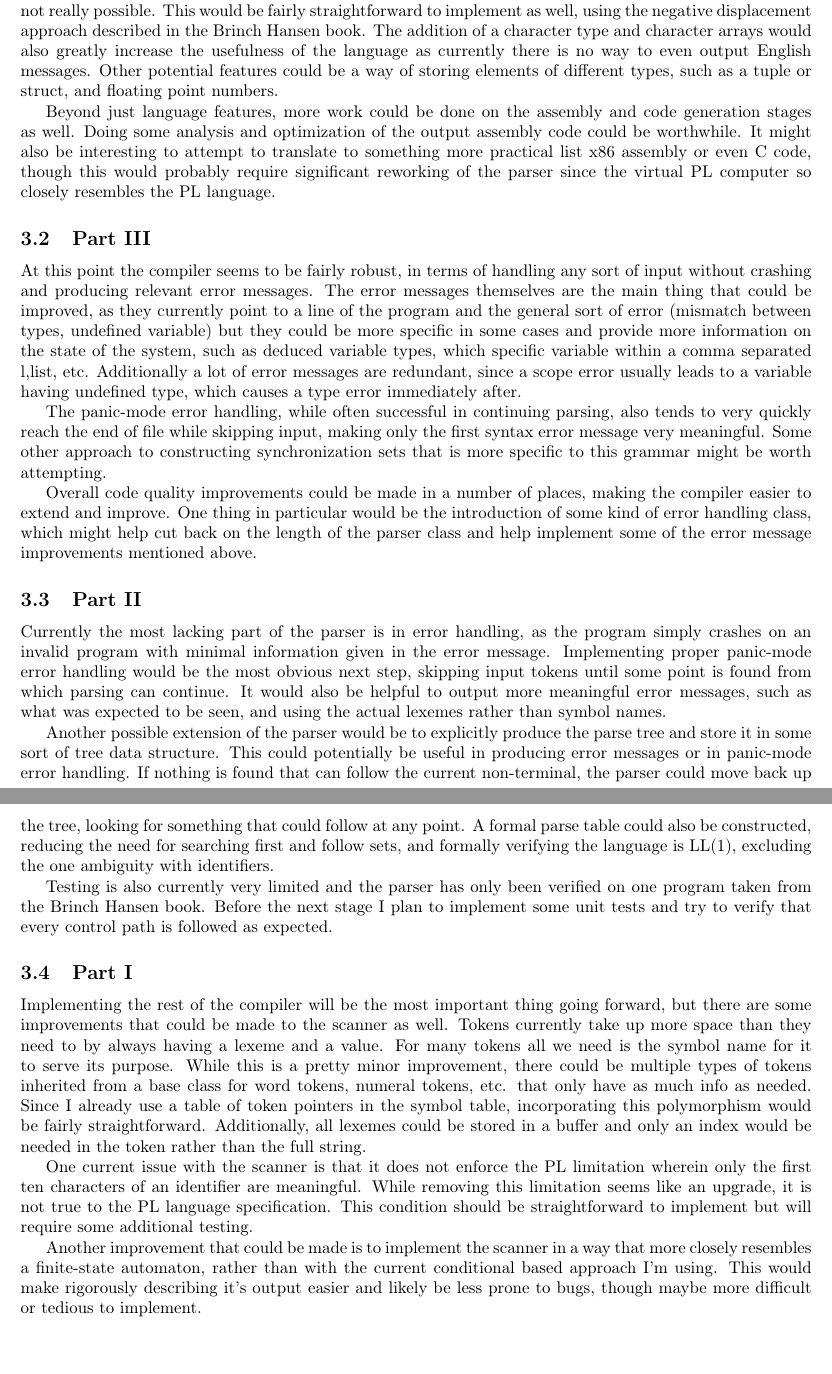
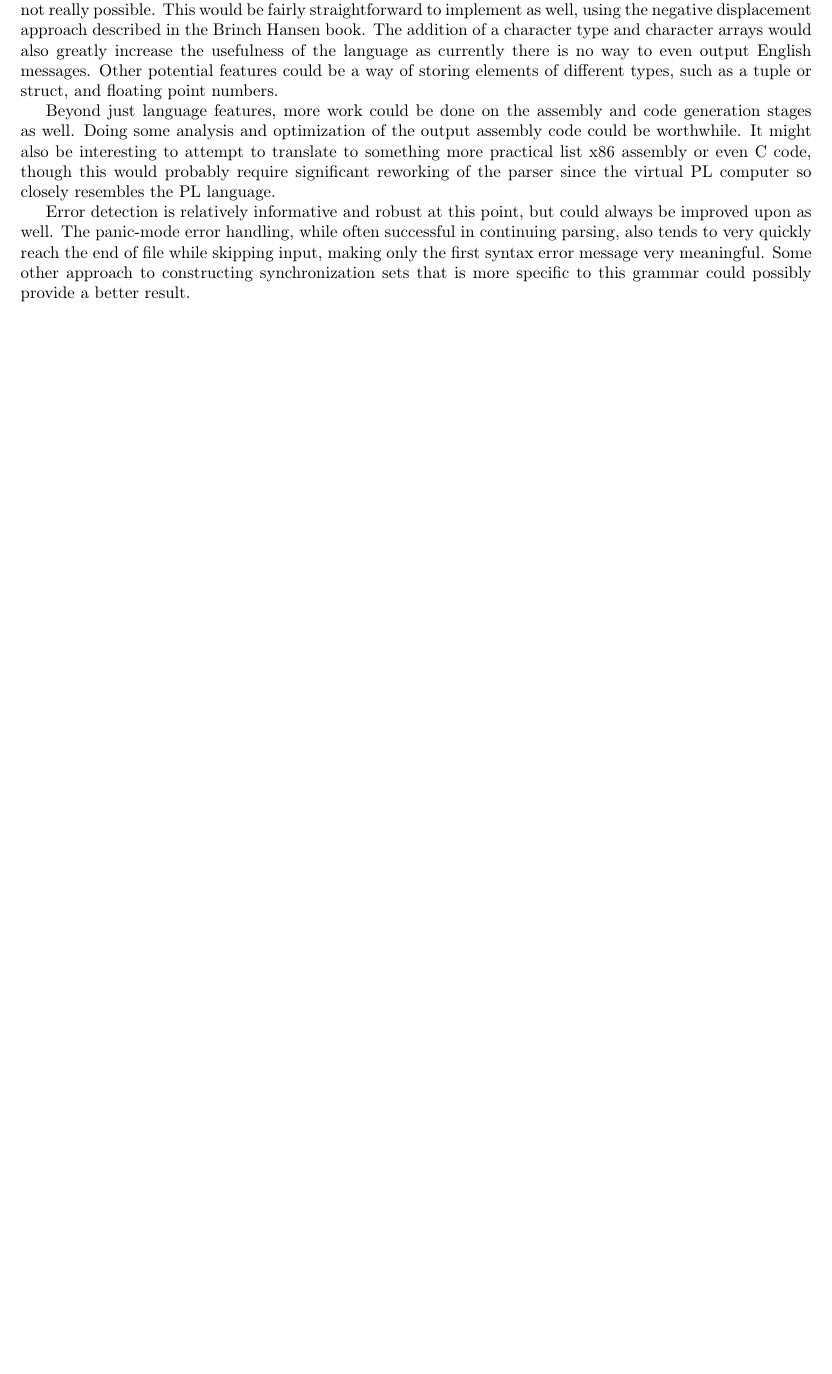
Before and after one commit to rmaccrimm/PL-Compiler, a LaTeX document (docs/technical_doc.tex): two parts of pages 4 and 5 of 6 before the commit and part of page 4 of 5 after it, the two joined at a grey line, cut so that both start at the same text, the shorter picture padded with empty space. Compiled offline with pdfLaTeX.

Commit message:
update technical documentation

```diff
--- a/docs/technical_doc.tex
+++ b/docs/technical_doc.tex
@@ -130,29 +128,7 @@ Absolute addressing is left to the asesmbler stage of compilation. During parsin
 
         Beyond just language features, more work could be done on the assembly and code generation stages as well. Doing some analysis and optimization of the output assembly code could be worthwhile. It might also be interesting to attempt to translate to something more practical list x86 assembly or even C code, though this would probably require significant reworking of the parser since the virtual PL computer so closely resembles the PL language.
 
-        \subsection{Part III}
-
-        At this point the compiler seems to be fairly robust, in terms of handling any sort of input without crashing and producing relevant error messages. The error messages themselves are the main thing that could be improved, as they currently point to a line of the program and the general sort of error (mismatch between types, undefined variable) but they could be more specific in some cases and provide more information on the state of the system, such as deduced variable types, which specific variable within a comma separated l,list, etc. Additionally a lot of error messages are redundant, since a scope error usually leads to a variable having undefined type, which causes a type error immediately after.
-
-        The panic-mode error handling, while often successful in continuing parsing, also tends to very quickly reach the end of file while skipping input, making only the first syntax error message very meaningful. Some other approach to constructing synchronization sets that is more specific to this grammar might be worth attempting.
-
-        Overall code quality improvements could be made in a number of places, making the compiler easier to extend and improve. One thing in particular would be the introduction of some kind of error handling class, which might help cut back on the length of the parser class and help implement some of the error message improvements mentioned above.
-
-        \subsection{Part II}
-
-        Currently the most lacking part of the parser is in error handling, as the program simply crashes on an invalid program with minimal information given in the error message. Implementing proper panic-mode error handling would be the most obvious next step, skipping input tokens until some point is found from which parsing can continue. It would also be helpful to output more meaningful error messages, such as what was expected to be seen, and using the actual lexemes rather than symbol names.
-
-        Another possible extension of the parser would be to explicitly produce the parse tree and store it in some sort of tree data structure. This could potentially be useful in producing error messages or in panic-mode error handling. If nothing is found that can follow the current non-terminal, the parser could move back up the tree, looking for something that could follow at any point. A formal parse table could also be constructed, reducing the need for searching first and follow sets, and formally verifying the language is LL(1), excluding the one ambiguity with identifiers.
-
-        Testing is also currently very limited and the parser has only been verified on one program taken from the Brinch Hansen book. Before the next stage I plan to implement some unit tests and try to verify that every control path is followed as expected.
-
-        \subsection{Part I}
-
-        Implementing the rest of the compiler will be the most important thing going forward, but there are some improvements that could be made to the scanner as well. Tokens currently take up more space than they need to by always having a lexeme and a value. For many tokens all we need is the symbol name for it to serve its purpose. While this is a pretty minor improvement, there could be multiple types of tokens inherited from a base class for word tokens, numeral tokens, etc. that only have as much info as needed. Since I already use a table of token pointers in the symbol table, incorporating this polymorphism would be fairly straightforward. Additionally, all lexemes could be stored in a buffer and only an index would be needed in the token rather than the full string.
-
-        One current issue with the scanner is that it does not enforce the PL limitation wherein only the first ten characters of an identifier are meaningful. While removing this limitation seems like an upgrade, it is not true to the PL language specification. This condition should be straightforward to implement but will require some additional testing.
-
-        Another improvement that could be made is to implement the scanner in a way that more closely resembles a finite-state automaton, rather than with the current conditional based approach I'm using. This would make rigorously describing it's output easier and likely be less prone to bugs, though maybe more difficult or tedious to implement.
+        Error detection is relatively informative and robust at this point, but could always be improved upon as well. The panic-mode error handling, while often successful in continuing parsing, also tends to very quickly reach the end of file while skipping input, making only the first syntax error message very meaningful. Some other approach to constructing synchronization sets that is more specific to this grammar could possibly provide a better result.
 
 
     \pagebreak
```
Also changed, not shown: docs/technical_doc.tex (2 more changed lines).
